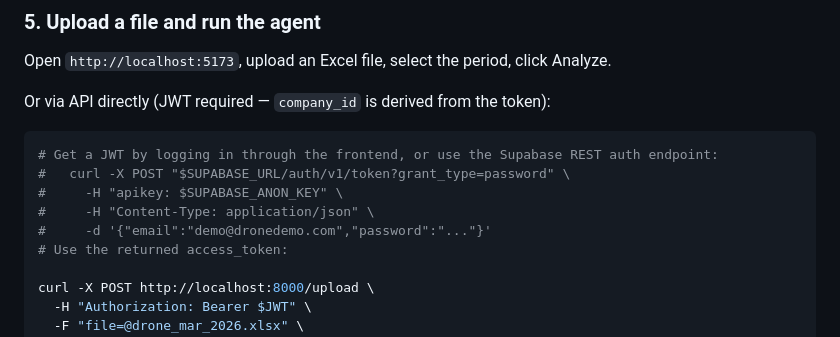
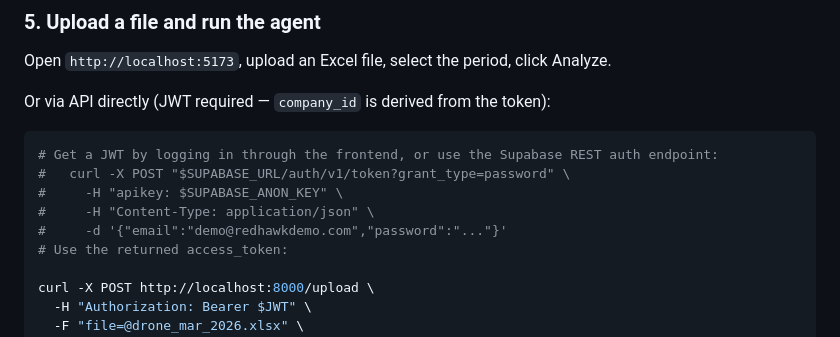
Before and after one commit to jansoganci/iron-ledger, a Markdown page: README.md, the part around the change. Rendered like a GitHub page.

```diff
--- a/README.md
+++ b/README.md
@@ -92,7 +92,7 @@ Or via API directly (JWT required — `company_id` is derived from the token):
 #   curl -X POST "$SUPABASE_URL/auth/v1/token?grant_type=password" \
 #     -H "apikey: $SUPABASE_ANON_KEY" \
 #     -H "Content-Type: application/json" \
-#     -d '{"email":"demo@dronedemo.com","password":"..."}'
+#     -d '{"email":"demo@redhawkdemo.com","password":"..."}'
 # Use the returned access_token:
 
 curl -X POST http://localhost:8000/upload \
```
Also changed, not shown: docs/01-architecture/design.md (+1 -1 lines), docs/05-guides/runbook.md (+1 -1 lines).
